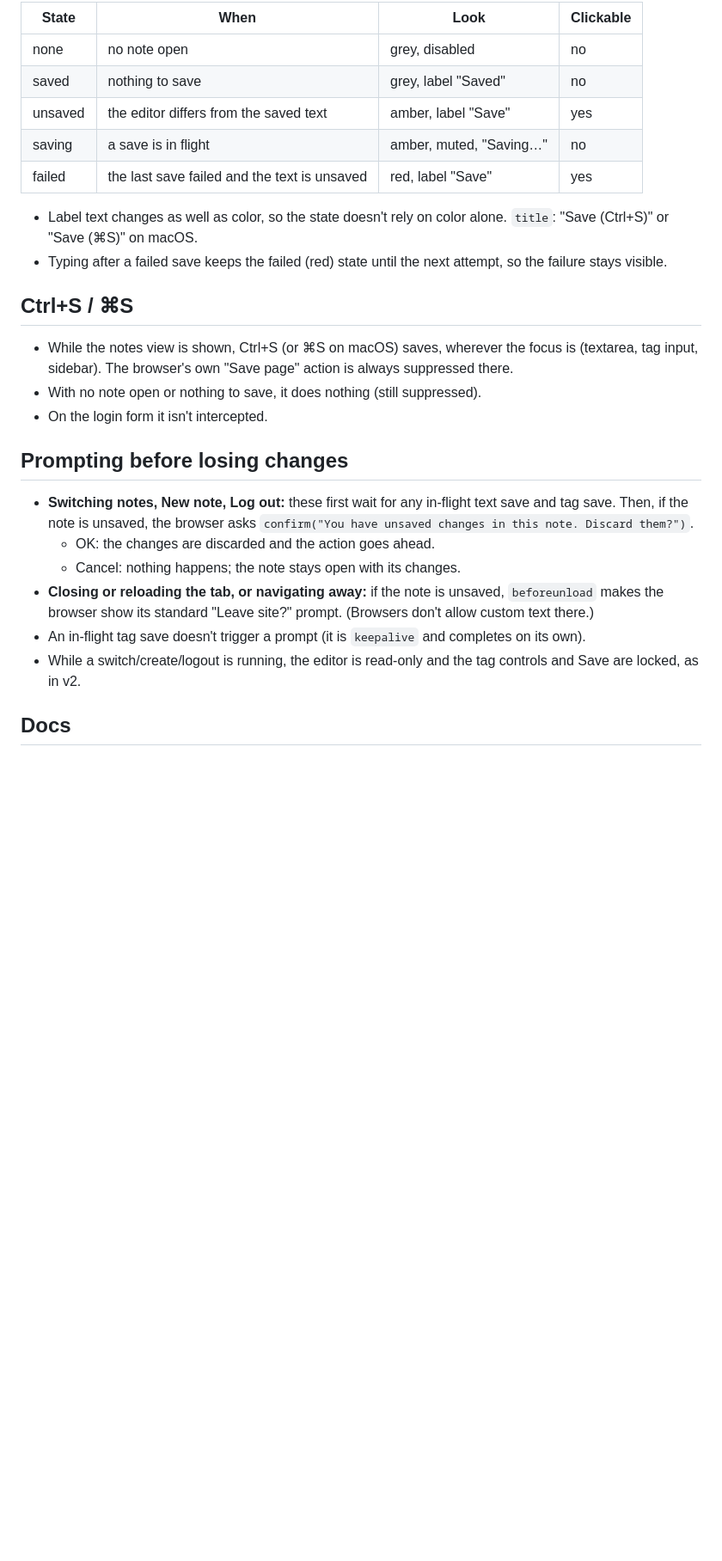
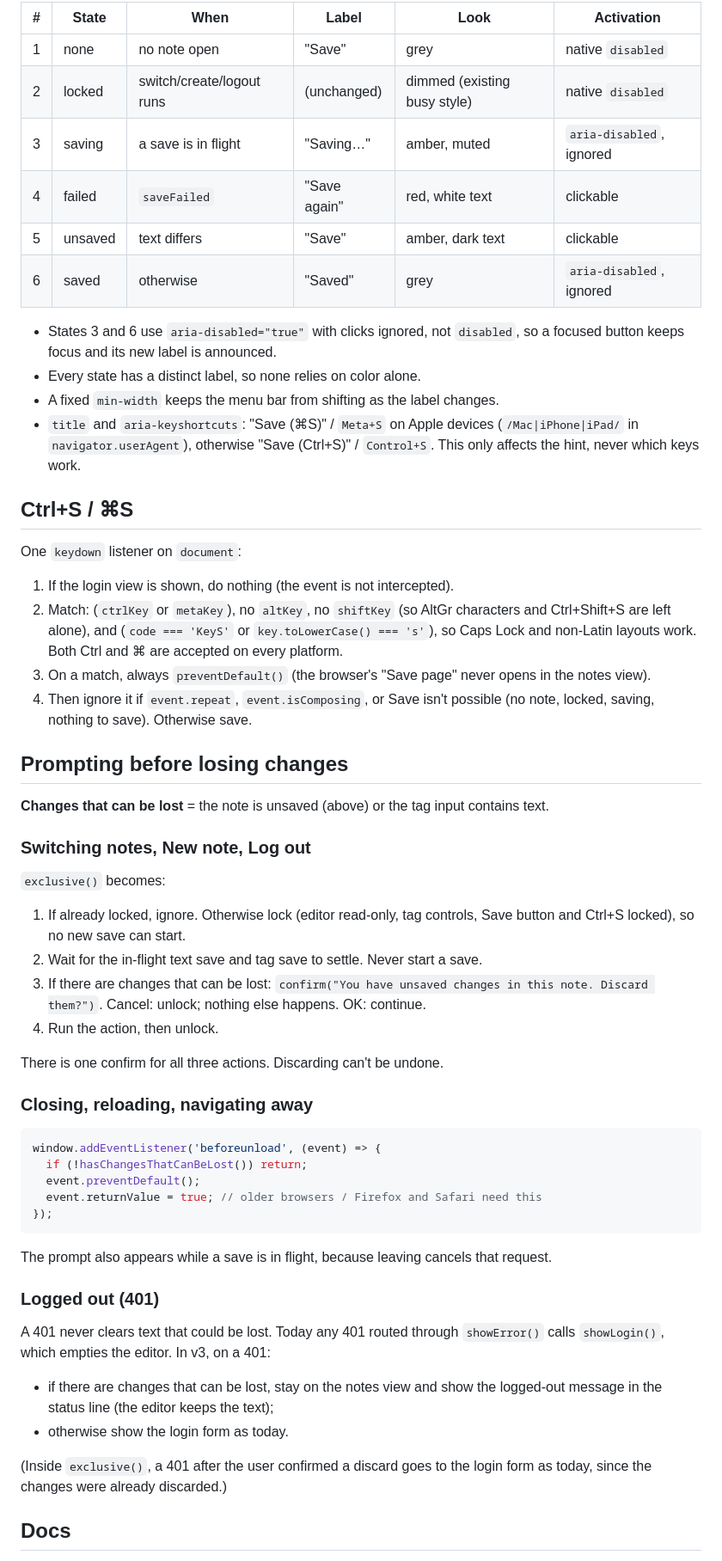
Before and after one commit to chyld/margin-notetaking-app, a Markdown page: SPEC-v3.md, the part around one of its changes. Shown at 86% size. GitHub-like rendering; blank space fills up the shorter version.

````diff
--- a/SPEC-v3.md
+++ b/SPEC-v3.md
@@ -65,39 +99,79 @@ In the menu bar, at the right end (after the tags and tag input).
 
-| State   | When                                          | Look                       | Clickable |
-|---------|-----------------------------------------------|----------------------------|-----------|
-| none    | no note open                                  | grey, disabled             | no        |
-| saved   | nothing to save                               | grey, label "Saved"        | no        |
-| unsaved | the editor differs from the saved text        | amber, label "Save"        | yes       |
-| saving  | a save is in flight                           | amber, muted, "Saving…"    | no        |
-| failed  | the last save failed and the text is unsaved  | red, label "Save"          | yes       |
+| # | State   | When                      | Label       | Look                        | Activation                |
+|---|---------|---------------------------|-------------|-----------------------------|---------------------------|
+| 1 | none    | no note open              | "Save"      | grey                        | native `disabled`         |
+| 2 | locked  | switch/create/logout runs | (unchanged) | dimmed (existing busy style)| native `disabled`         |
+| 3 | saving  | a save is in flight       | "Saving…"   | amber, muted                | `aria-disabled`, ignored  |
+| 4 | failed  | `saveFailed`              | "Save again"| red, white text             | clickable                 |
+| 5 | unsaved | text differs              | "Save"      | amber, dark text            | clickable                 |
+| 6 | saved   | otherwise                 | "Saved"     | grey                        | `aria-disabled`, ignored  |
 
-- Label text changes as well as color, so the state doesn't rely on color
-  alone. `title`: "Save (Ctrl+S)" or "Save (⌘S)" on macOS.
-- Typing after a failed save keeps the failed (red) state until the next
-  attempt, so the failure stays visible.
+- States 3 and 6 use `aria-disabled="true"` with clicks ignored, not
+  `disabled`, so a focused button keeps focus and its new label is announced.
+- Every state has a distinct label, so none relies on color alone.
+- A fixed `min-width` keeps the menu bar from shifting as the label changes.
+- `title` and `aria-keyshortcuts`: "Save (⌘S)" / `Meta+S` on Apple devices
+  (`/Mac|iPhone|iPad/` in `navigator.userAgent`), otherwise "Save (Ctrl+S)" /
+  `Control+S`. This only affects the hint, never which keys work.
 
 ## Ctrl+S / ⌘S
 
-- While the notes view is shown, Ctrl+S (or ⌘S on macOS) saves, wherever the
-  focus is (textarea, tag input, sidebar). The browser's own "Save page"
-  action is always suppressed there.
-- With no note open or nothing to save, it does nothing (still suppressed).
-- On the login form it isn't intercepted.
+One `keydown` listener on `document`:
+
+1. If the login view is shown, do nothing (the event is not intercepted).
+2. Match: (`ctrlKey` or `metaKey`), no `altKey`, no `shiftKey` (so AltGr
+   characters and Ctrl+Shift+S are left alone), and (`code === 'KeyS'` or
+   `key.toLowerCase() === 's'`), so Caps Lock and non-Latin layouts work.
+   Both Ctrl and ⌘ are accepted on every platform.
+3. On a match, always `preventDefault()` (the browser's "Save page" never
+   opens in the notes view).
+4. Then ignore it if `event.repeat`, `event.isComposing`, or Save isn't
+   possible (no note, locked, saving, nothing to save). Otherwise save.
 
 ## Prompting before losing changes
 
-- **Switching notes, New note, Log out:** these first wait for any in-flight
-  text save and tag save. Then, if the note is unsaved, the browser asks
-  `confirm("You have unsaved changes in this note. Discard them?")`.
-  - OK: the changes are discarded and the action goes ahead.
-  - Cancel: nothing happens; the note stays open with its changes.
-- **Closing or reloading the tab, or navigating away:** if the note is
-  unsaved, `beforeunload` makes the browser show its standard "Leave site?"
-  prompt. (Browsers don't allow custom text there.)
-- An in-flight tag save doesn't trigger a prompt (it is `keepalive` and
-  completes on its own).
-- While a switch/create/logout is running, the editor is read-only and the
-  tag controls and Save are locked, as in v2.
+**Changes that can be lost** = the note is unsaved (above) or the tag input
+contains text.
+
+### Switching notes, New note, Log out
+
+`exclusive()` becomes:
+
+1. If already locked, ignore. Otherwise lock (editor read-only, tag controls,
+   Save button and Ctrl+S locked), so no new save can start.
+2. Wait for the in-flight text save and tag save to settle. Never start a
+   save.
+3. If there are changes that can be lost:
+   `confirm("You have unsaved changes in this note. Discard them?")`.
+   Cancel: unlock; nothing else happens. OK: continue.
+4. Run the action, then unlock.
+
+There is one confirm for all three actions. Discarding can't be undone.
+
+### Closing, reloading, navigating away
+
+```js
+window.addEventListener('beforeunload', (event) => {
+  if (!hasChangesThatCanBeLost()) return;
+  event.preventDefault();
+  event.returnValue = true; // older browsers / Firefox and Safari need this
+});
+```
+
+The prompt also appears while a save is in flight, because leaving cancels
+that request.
+
+### Logged out (401)
+
+A 401 never clears text that could be lost. Today any 401 routed through
+`showError()` calls `showLogin()`, which empties the editor. In v3, on a 401:
+
+- if there are changes that can be lost, stay on the notes view and show the
+  logged-out message in the status line (the editor keeps the text);
+- otherwise show the login form as today.
+
+(Inside `exclusive()`, a 401 after the user confirmed a discard goes to the
+login form as today, since the changes were already discarded.)
 
 ## Docs
 
````
Also changed, not shown: other parts of SPEC-v3.md (+77 -33 lines).
